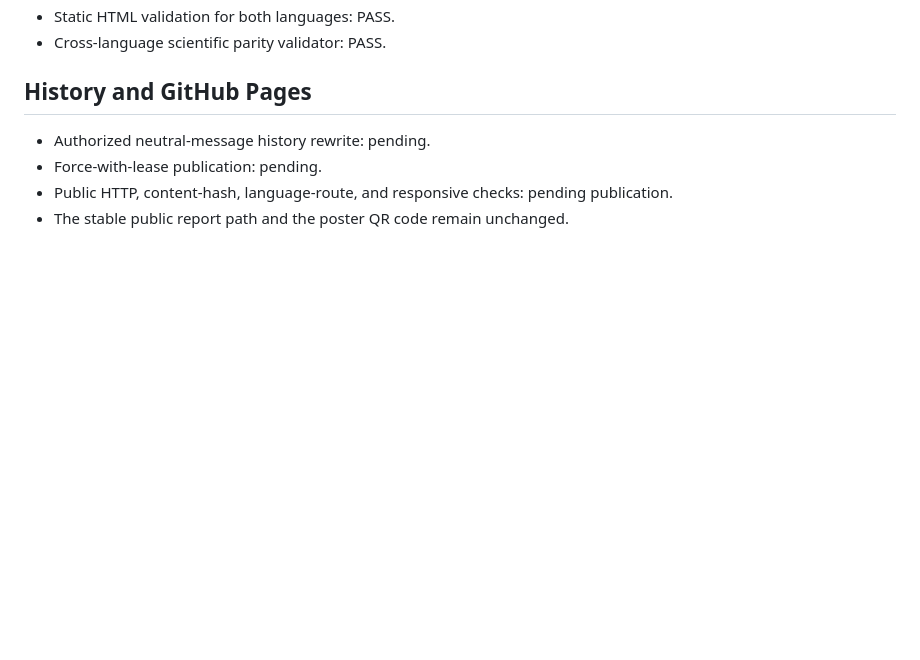
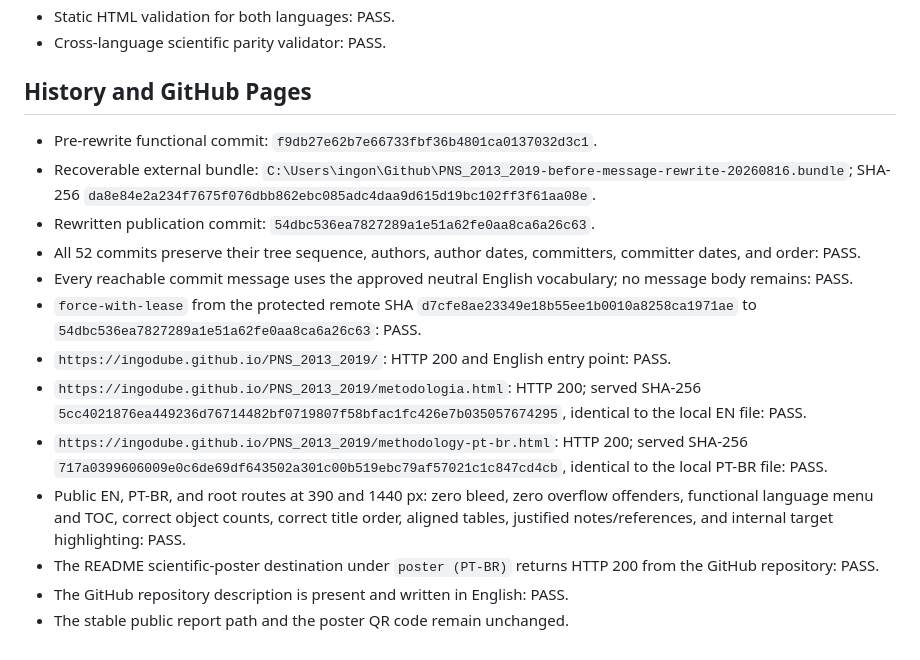
Before and after one commit to ingodube/PNS_2013_2019, a Markdown page: docs/index.validation.md, the part around the change. Rendered like a GitHub page; blank space fills up the shorter version.

Commit message:
Record publication validation

```diff
--- a/docs/index.validation.md
+++ b/docs/index.validation.md
@@ -86,7 +86,16 @@ At every width and in both languages: zero document-level horizontal bleeding, z
 
 ## History and GitHub Pages
 
-- Authorized neutral-message history rewrite: pending.
-- Force-with-lease publication: pending.
-- Public HTTP, content-hash, language-route, and responsive checks: pending publication.
+- Pre-rewrite functional commit: `f9db27e62b7e66733fbf36b4801ca0137032d3c1`.
+- Recoverable external bundle: `C:\Users\ingon\Github\PNS_2013_2019-before-message-rewrite-20260816.bundle`; SHA-256 `da8e84e2a234f7675f076dbb862ebc085adc4daa9d615d19bc102ff3f61aa08e`.
+- Rewritten publication commit: `54dbc536ea7827289a1e51a62fe0aa8ca6a26c63`.
+- All 52 commits preserve their tree sequence, authors, author dates, committers, committer dates, and order: PASS.
+- Every reachable commit message uses the approved neutral English vocabulary; no message body remains: PASS.
+- `force-with-lease` from the protected remote SHA `d7cfe8ae23349e18b55ee1b0010a8258ca1971ae` to `54dbc536ea7827289a1e51a62fe0aa8ca6a26c63`: PASS.
+- `https://ingodube.github.io/PNS_2013_2019/`: HTTP 200 and English entry point: PASS.
+- `https://ingodube.github.io/PNS_2013_2019/metodologia.html`: HTTP 200; served SHA-256 `5cc4021876ea449236d76714482bf0719807f58bfac1fc426e7b035057674295`, identical to the local EN file: PASS.
+- `https://ingodube.github.io/PNS_2013_2019/methodology-pt-br.html`: HTTP 200; served SHA-256 `717a0399606009e0c6de69df643502a301c00b519ebc79af57021c1c847cd4cb`, identical to the local PT-BR file: PASS.
+- Public EN, PT-BR, and root routes at 390 and 1440 px: zero bleed, zero overflow offenders, functional language menu and TOC, correct object counts, correct title order, aligned tables, justified notes/references, and internal target highlighting: PASS.
+- The README scientific-poster destination under `poster (PT-BR)` returns HTTP 200 from the GitHub repository: PASS.
+- The GitHub repository description is present and written in English: PASS.
 - The stable public report path and the poster QR code remain unchanged.
```
